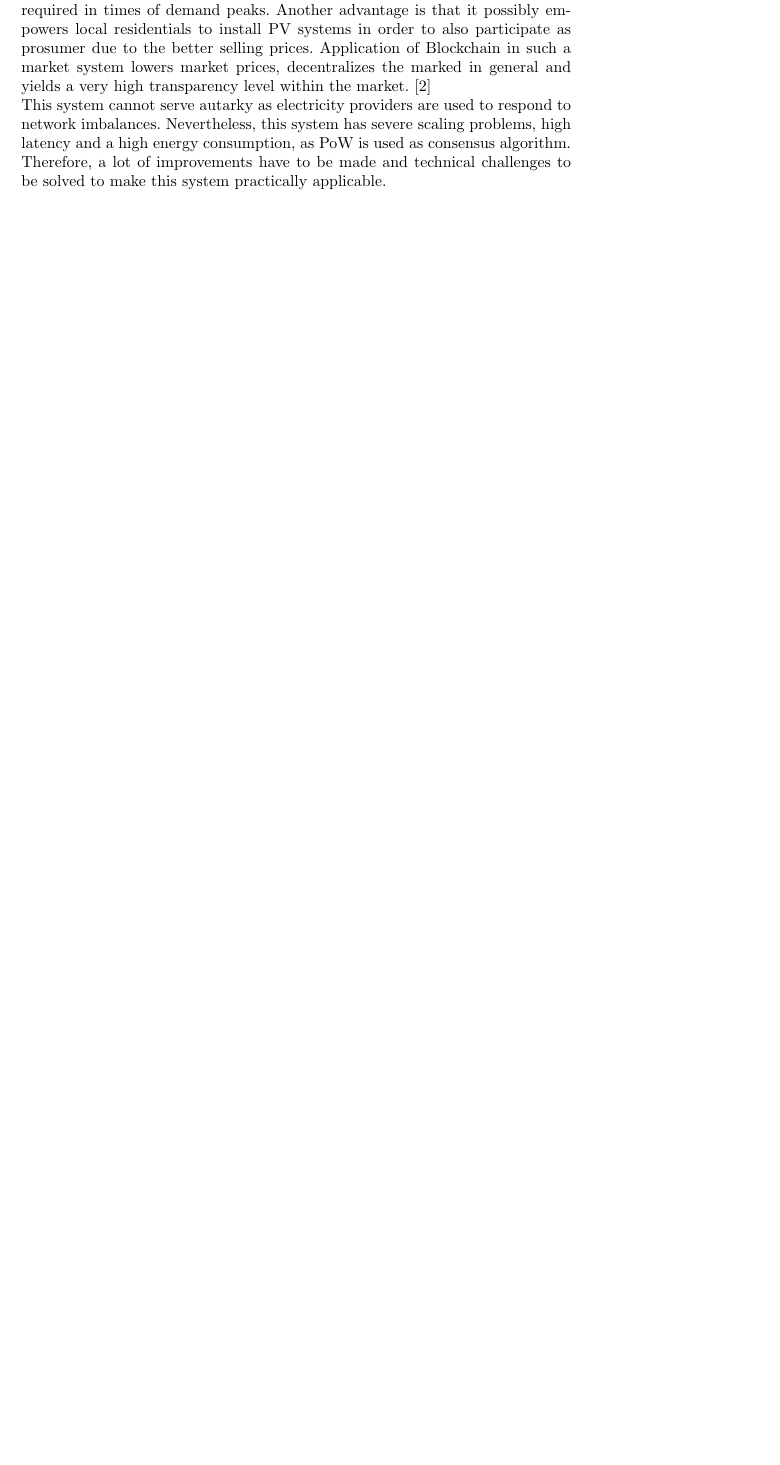
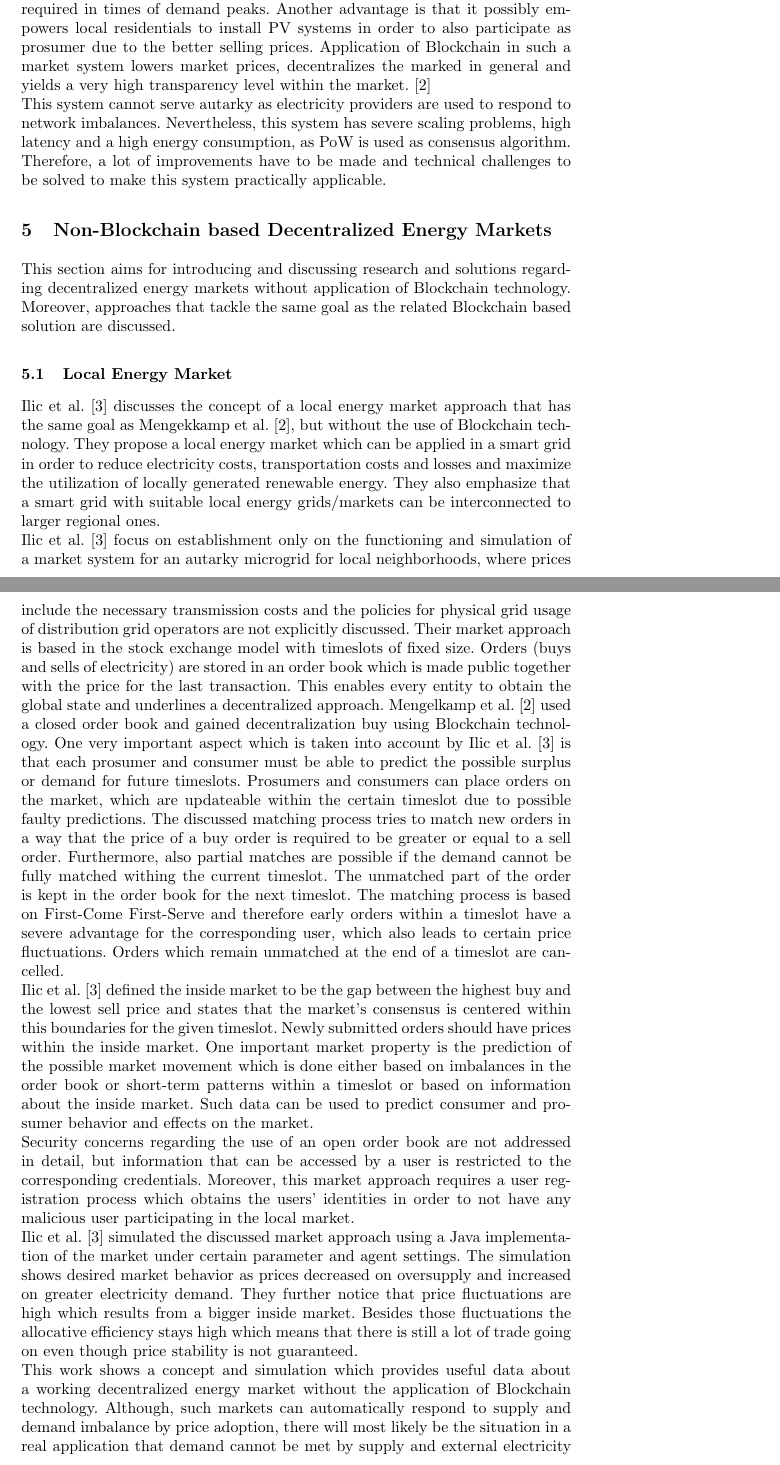
Before and after one commit to mledl/Blockchain_nextgen_energy_markets, a LaTeX paper (blockchain_next_gen_energy_markets.tex): part of page 6 of 6 before the commit and two parts of pages 6 and 7 of 8 after it, the two joined at a grey line, cut so that both start at the same text, the shorter picture padded with empty space. Compiled offline with pdfLaTeX.

Commit message:
add non blockchain based local energy market approach

```diff
--- a/blockchain_next_gen_energy_markets.tex
+++ b/blockchain_next_gen_energy_markets.tex
@@ -104,6 +105,19 @@ The described local energy market has been simulated using 100 residential house
 This system leads to cheaper electricity prices as they are a weighted combination of smaller local prices and the price of the electricity provider which is required in times of demand peaks. Another advantage is that it possibly empowers local residentials to install PV systems in order to also participate as prosumer due to the better selling prices. Application of Blockchain in such a market system lowers market prices, decentralizes the marked in general and yields a very high transparency level within the market. \cite{mengelkamp_lem}\newline
 This system cannot serve autarky as electricity providers are used to respond to network imbalances.
 Nevertheless, this system has severe scaling problems, high latency and a high energy consumption, as PoW is used as consensus algorithm. Therefore, a lot of improvements have to be made and technical challenges to be solved to make this system practically applicable.
+
+\section{Non-Blockchain based Decentralized Energy Markets}
+This section aims for introducing and discussing research and solutions regarding decentralized energy markets without application of Blockchain technology. Moreover, approaches that tackle the same goal as the related Blockchain based solution are discussed.
+
+\subsection{Local Energy Market}
+Ilic et al. \cite{ilic_smart_grid_neighbourhoods} discusses the concept of a local energy market approach that has the same goal as Mengekkamp et al. \cite{mengelkamp_lem}, but without the use of Blockchain technology. They propose a local energy market which can be applied in a smart grid in order to reduce electricity costs, transportation costs and losses and maximize the utilization of locally generated renewable energy. They also emphasize that a smart grid with suitable local energy grids/markets can be interconnected to larger regional ones.\newline
+Ilic et al. \cite{ilic_smart_grid_neighbourhoods} focus on establishment only on the functioning and simulation of a market system for an autarky microgrid  for local neighborhoods, where prices include the necessary transmission costs and the policies for physical grid usage of distribution grid operators are not explicitly discussed.
+Their market approach is based in the stock exchange model with timeslots of fixed size. Orders (buys and sells of electricity) are stored in an order book which is made public together with the price for the last transaction. This enables every entity to obtain the global state and underlines a decentralized approach. Mengelkamp et al. \cite{mengelkamp_lem} used a closed order book and gained decentralization buy using Blockchain technology. One very important aspect which is taken into account by Ilic et al. \cite{ilic_smart_grid_neighbourhoods} is that each prosumer and consumer must be able to predict the possible surplus or demand for future timeslots. Prosumers and consumers can place orders on the market, which are updateable within the certain timeslot due to possible faulty predictions. The discussed matching process tries to match new orders in a way that the price of a buy order is required to be greater or equal to a sell order. Furthermore, also partial matches are possible if the demand cannot be fully matched withing the current timeslot. The unmatched part of the order is kept in the order book for the next timeslot. The matching process is based on First-Come First-Serve and therefore early orders within a timeslot have a severe advantage for the corresponding user, which also leads to certain price fluctuations. Orders which remain unmatched at the end of a timeslot are cancelled. \newline
+Ilic et al. \cite{ilic_smart_grid_neighbourhoods} defined the inside market to be the gap between the highest buy and the lowest sell price and states that the market’s consensus is centered within this boundaries for the given timeslot. Newly submitted orders should have prices within the inside market.
+One important market property is the prediction of the possible market movement which is done either based on imbalances in the order book or short-term patterns within a timeslot or based on information about the inside market. Such data can be used to predict consumer and prosumer behavior and effects on the market. \newline
+Security concerns regarding the use of an open order book are not addressed in detail, but information that can be accessed by a user is restricted to the corresponding credentials. Moreover, this market approach requires a user registration process which obtains the users’ identities in order to not have any malicious user participating in the local market. \newline
+Ilic et al. \cite{ilic_smart_grid_neighbourhoods} simulated the discussed market approach using a Java implementation of the market under certain parameter and agent settings. The simulation shows desired market behavior as prices decreased on oversupply and increased on greater electricity demand. They further notice that price fluctuations are high which results from a bigger inside market. Besides those fluctuations the allocative efficiency stays high which means that there is still a lot of trade going on even though price stability is not guaranteed. \newline
+This work shows a concept and simulation which provides useful data about a working decentralized energy market without the application of Blockchain technology. Although, such markets can automatically respond to supply and demand imbalance by price adoption, there will most likely be the situation in a real application that demand cannot be met by supply and external electricity is required as mentioned by Mengelkamp et al. \cite{mengelkamp_lem}. Besides that, scalability of the introduced market system is also not taken into account. This work gives great insight into how a local energy market can work from an economic point of view, but there are many open challenges to be addressed.
 
 
 
```
Also changed, not shown: blockchain_next_gen_energy_markets.pdf, blockchain_next_gen_energy_markets.tex (5 more changed lines), 3 other files.
